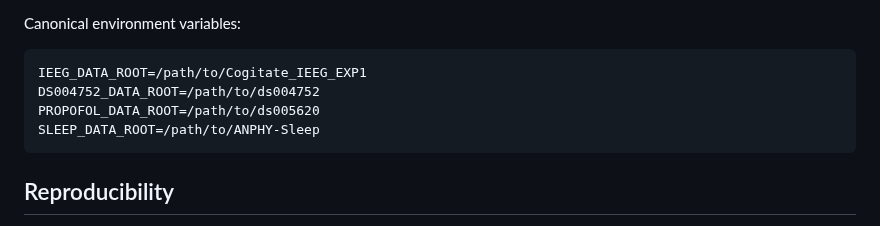
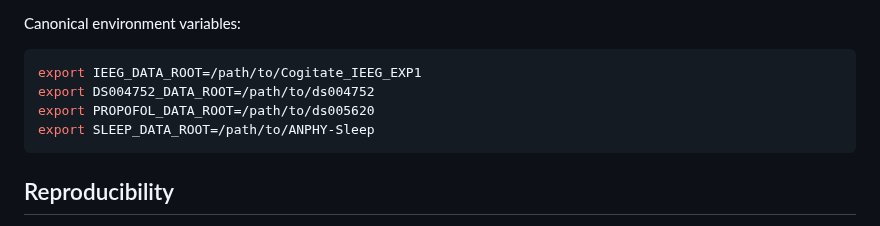
Before and after one commit to Phillip-Peterkin/Eigenvalue-and-eigenvector-geometry, a Markdown page: README.md, the part around the change. Drawn GitHub-style.

Commit message:
Export documented dataset-root variables

````diff
--- a/README.md
+++ b/README.md
@@ -81,10 +81,10 @@ Detailed provenance, subject counts, exclusions, modalities, and source links ar
 Canonical environment variables:
 
 ```bash
-IEEG_DATA_ROOT=/path/to/Cogitate_IEEG_EXP1
-DS004752_DATA_ROOT=/path/to/ds004752
-PROPOFOL_DATA_ROOT=/path/to/ds005620
-SLEEP_DATA_ROOT=/path/to/ANPHY-Sleep
+export IEEG_DATA_ROOT=/path/to/Cogitate_IEEG_EXP1
+export DS004752_DATA_ROOT=/path/to/ds004752
+export PROPOFOL_DATA_ROOT=/path/to/ds005620
+export SLEEP_DATA_ROOT=/path/to/ANPHY-Sleep
 ```
 
 ## Reproducibility
````
